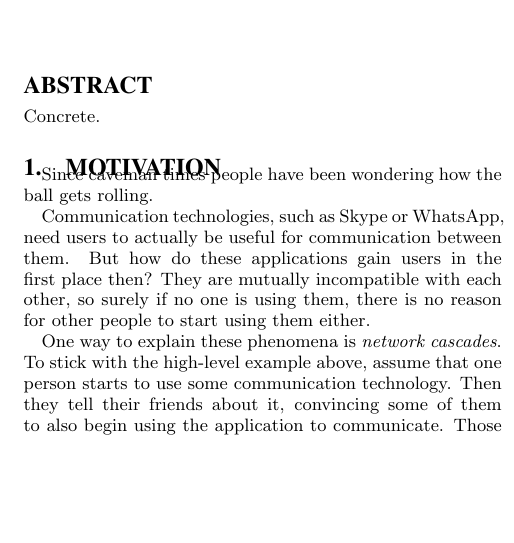
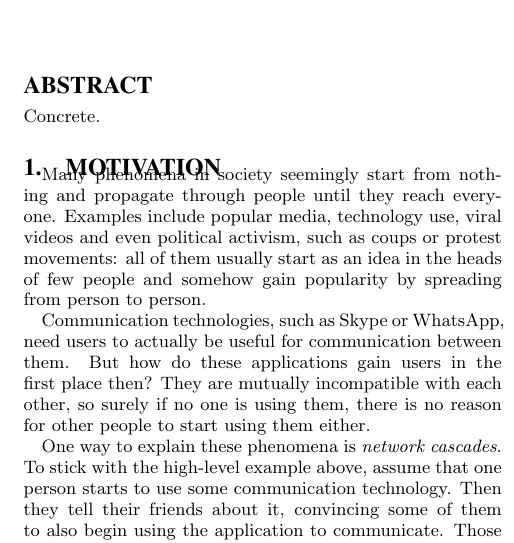
Before and after one commit to turbopope/nss, a LaTeX paper (paper/paper.tex): part of one column of page 1 of 7, cut so that both start at the same text, the shorter picture padded with empty space. Compiled offline with pdfLaTeX.

Commit message:
Fix introduction to be less cavemany

```diff
--- a/paper/paper.tex
+++ b/paper/paper.tex
@@ -21,7 +21,7 @@ Concrete.
 
 \section{Motivation}\label{sec:motivation}
 
-Since caveman times people have been wondering how the ball gets rolling.
+Many phenomena in society seemingly start from nothing and propagate through people until they reach everyone. Examples include popular media, technology use, viral videos and even political activism, such as coups or protest movements: all of them usually start as an idea in the heads of few people and somehow gain popularity by spreading from person to person.
 
 Communication technologies, such as Skype or WhatsApp, need users to actually be useful for communication between them. But how do these applications gain users in the first place then? They are mutually incompatible with each other, so surely if no one is using them, there is no reason for other people to start using them either.
 
```
